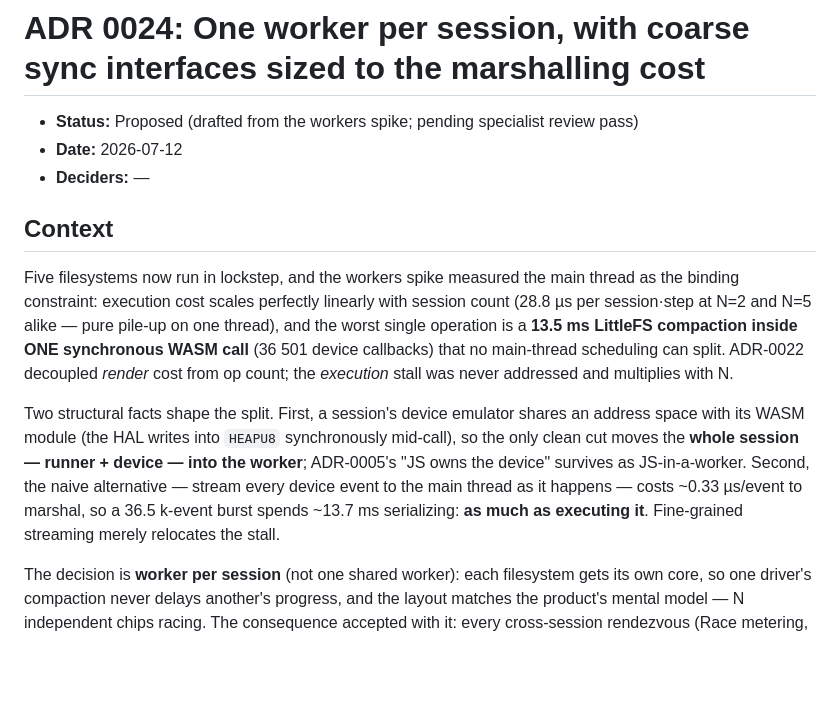
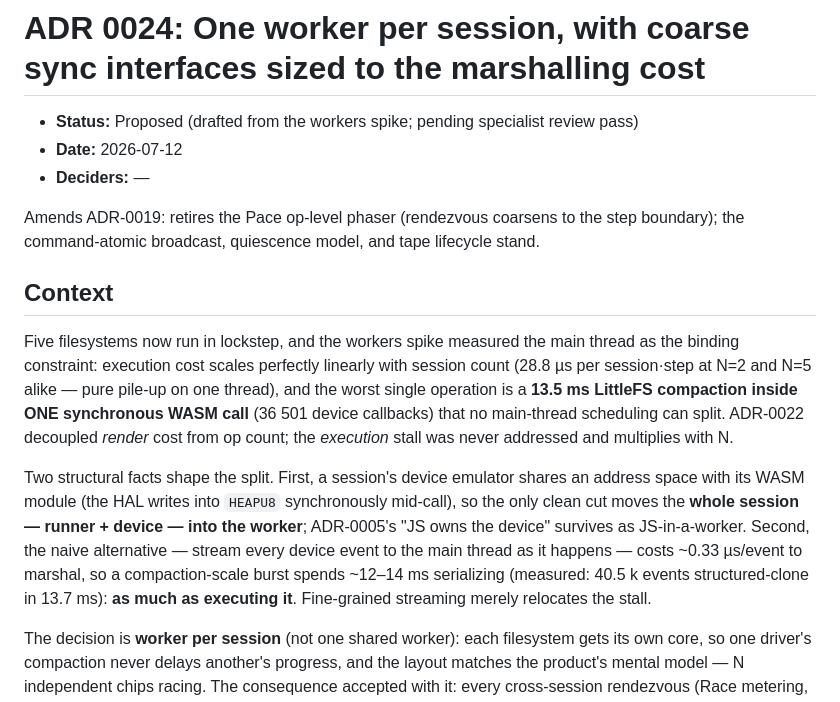
Before and after one commit to simap/FlashVis, a Markdown page: adr/0024-worker-per-session.md, the part around one of its changes. Drawn GitHub-style; blank space fills up the shorter version.

```diff
--- a/adr/0024-worker-per-session.md
+++ b/adr/0024-worker-per-session.md
@@ -3,6 +3,9 @@
 - **Status:** Proposed (drafted from the workers spike; pending specialist review pass)
 - **Date:** 2026-07-12
 - **Deciders:** —
+
+Amends ADR-0019: retires the Pace op-level phaser (rendezvous coarsens to the step boundary);
+the command-atomic broadcast, quiescence model, and tape lifecycle stand.
 
 ## Context
 
@@ -17,8 +20,9 @@ Two structural facts shape the split. First, a session's device emulator shares
 with its WASM module (the HAL writes into `HEAPU8` synchronously mid-call), so the only clean cut
 moves the **whole session — runner + device — into the worker**; ADR-0005's "JS owns the device"
 survives as JS-in-a-worker. Second, the naive alternative — stream every device event to the main
-thread as it happens — costs ~0.33 µs/event to marshal, so a 36.5 k-event burst spends ~13.7 ms
-serializing: **as much as executing it**. Fine-grained streaming merely relocates the stall.
+thread as it happens — costs ~0.33 µs/event to marshal, so a compaction-scale burst spends ~12–14 ms
+serializing (measured: 40.5 k events structured-clone in 13.7 ms): **as much as executing it**.
+Fine-grained streaming merely relocates the stall.
 
 The decision is **worker per session** (not one shared worker): each filesystem gets its own core,
 so one driver's compaction never delays another's progress, and the layout matches the product's
```
Also changed, not shown: other parts of adr/0024-worker-per-session.md (+46 -25 lines).
